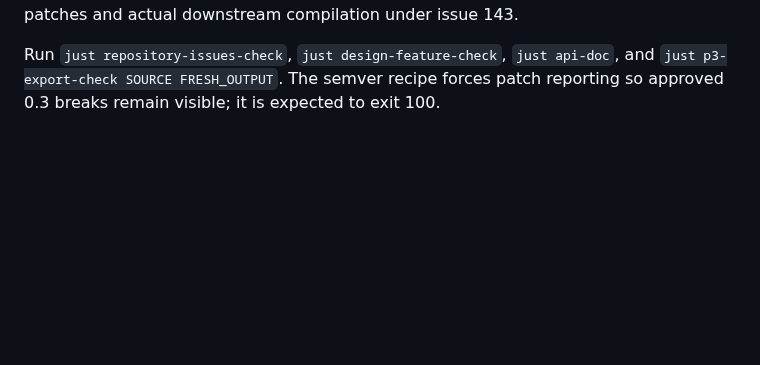
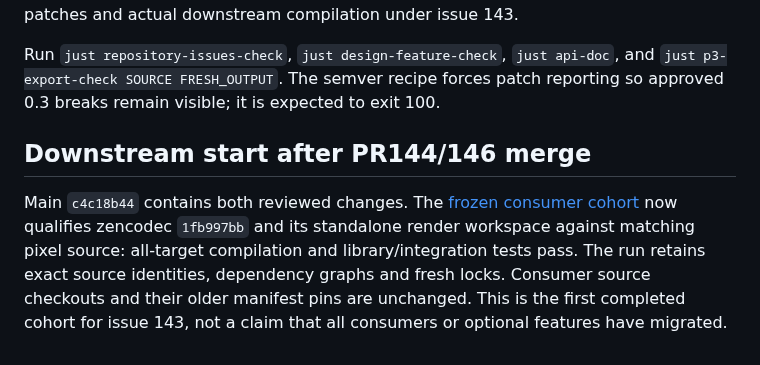
Before and after one commit to imazen/zenpixels, a Markdown page: docs/repository-issue-completion.md, the part around the change. GitHub-like rendering; blank space fills up the shorter version.

Commit message:
docs: record first frozen codec and render qualification

```diff
--- a/docs/repository-issue-completion.md
+++ b/docs/repository-issue-completion.md
@@ -103,3 +103,14 @@ dependency patches and actual downstream compilation under issue 143.
 Run `just repository-issues-check`, `just design-feature-check`, `just api-doc`,
 and `just p3-export-check SOURCE FRESH_OUTPUT`. The semver recipe forces patch
 reporting so approved 0.3 breaks remain visible; it is expected to exit 100.
+
+## Downstream start after PR144/146 merge
+
+Main `c4c18b44` contains both reviewed changes. The
+[frozen consumer cohort](../tools/downstream-cohort/README.md) now qualifies
+zencodec `1fb997bb` and its standalone render workspace against matching pixel
+source: all-target compilation and library/integration tests pass. The run
+retains exact source identities, dependency graphs and fresh locks. Consumer
+source checkouts and their older manifest pins are unchanged. This is the first
+completed cohort for issue 143, not a claim that all consumers or optional
+features have migrated.
```
Also changed, not shown: tools/downstream-cohort/README.md (added, +37 -0 lines).
